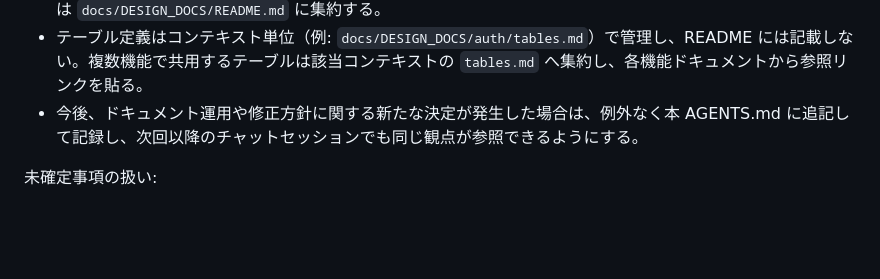
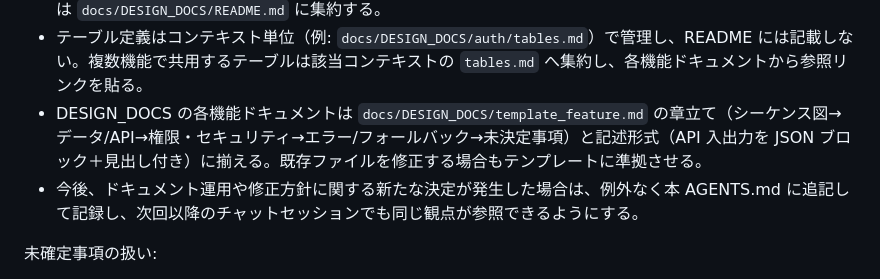
Before and after one commit to kerokerotur/banars-app, a Markdown page: AGENTS.md, the part around the change. Drawn GitHub-style; blank space fills up the shorter version.

```diff
--- a/AGENTS.md
+++ b/AGENTS.md
@@ -20,6 +20,7 @@ DESIGN_DOCS の管理方針（AI 用）:
 - DESIGN_DOCS 配下の README (`docs/DESIGN_DOCS/README.md`) で案内しているディレクトリ表と導線に更新漏れがないかを必ず確認し、差分がある場合は README も同時に更新する。
 - overview のドメインコンテキスト表ではディレクトリとコンテキスト名のみを管理し、機能一覧や詳細リンクは `docs/DESIGN_DOCS/README.md` に集約する。
 - テーブル定義はコンテキスト単位（例: `docs/DESIGN_DOCS/auth/tables.md`）で管理し、README には記載しない。複数機能で共用するテーブルは該当コンテキストの `tables.md` へ集約し、各機能ドキュメントから参照リンクを貼る。
+- DESIGN_DOCS の各機能ドキュメントは `docs/DESIGN_DOCS/template_feature.md` の章立て（シーケンス図→データ/API→権限・セキュリティ→エラー/フォールバック→未決定事項）と記述形式（API 入出力を JSON ブロック＋見出し付き）に揃える。既存ファイルを修正する場合もテンプレートに準拠させる。
 - 今後、ドキュメント運用や修正方針に関する新たな決定が発生した場合は、例外なく本 AGENTS.md に追記して記録し、次回以降のチャットセッションでも同じ観点が参照できるようにする。
 
 未確定事項の扱い:
```
Also changed, not shown: docs/DESIGN_DOCS/template_feature.md (added, +31 -0 lines), 1 other file.
